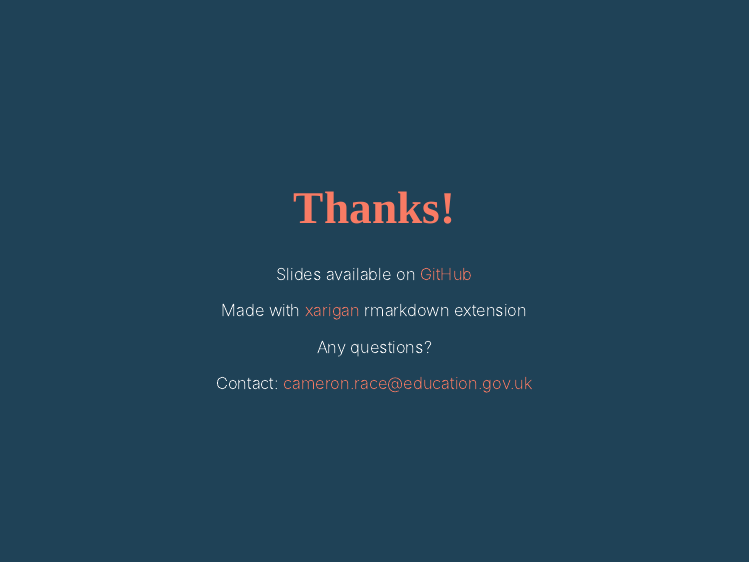
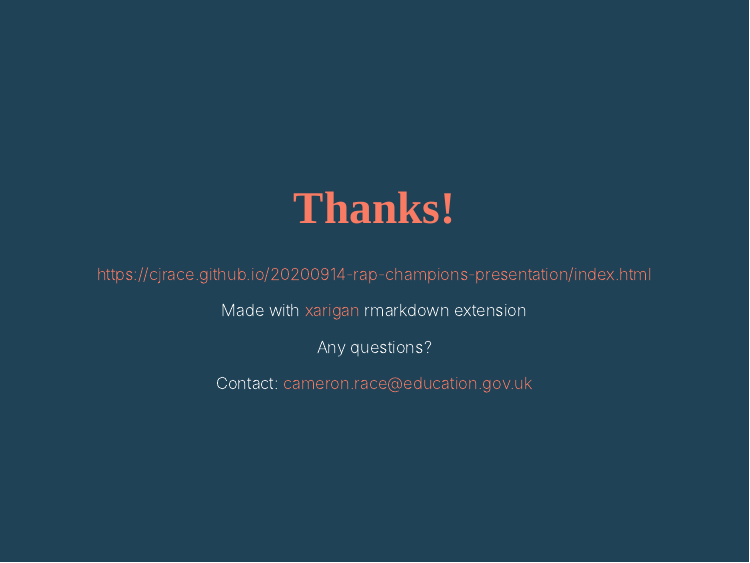
Before and after one commit to cjrace/20200914-rap-champions-presentation, an R Markdown document (presentation.Rmd): page 28 of 28. Rendered offline with R 4.5, knitr and Pandoc, with nearby package versions; the slides are laid out offline by our stand-in for remark.js, each with all of its steps uncovered, in fonts that may differ from those the slides ask for, and without slide numbers, shadows or browser add-ons; colours and fonts come from the style sheet that the author committed, because xaringanthemer is not installed.

Commit message:
updating end link

```diff
--- a/presentation.Rmd
+++ b/presentation.Rmd
@@ -498,7 +498,7 @@ class: center, middle
 
 # Thanks!
 
-Slides available on [GitHub](https://cjrace.github.io/20200914-rap-champions-presentation/index.html#1)
+https://cjrace.github.io/20200914-rap-champions-presentation/index.html
 
 Made with [xarigan](https://bookdown.org/yihui/rmarkdown/xaringan.html) rmarkdown extension
 
```
Also changed, not shown: index.html.
